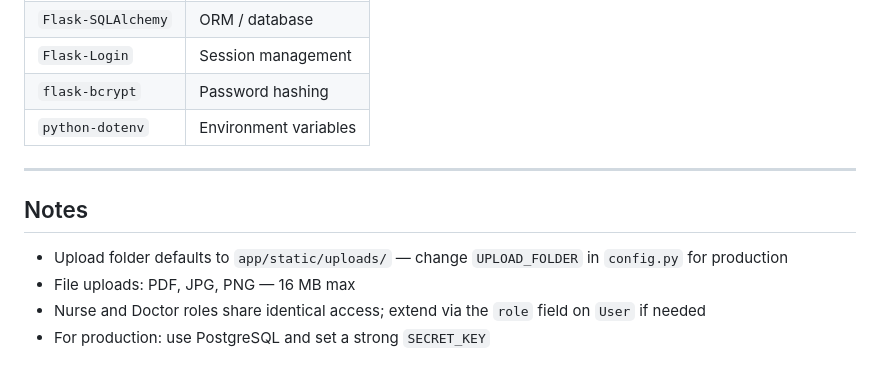
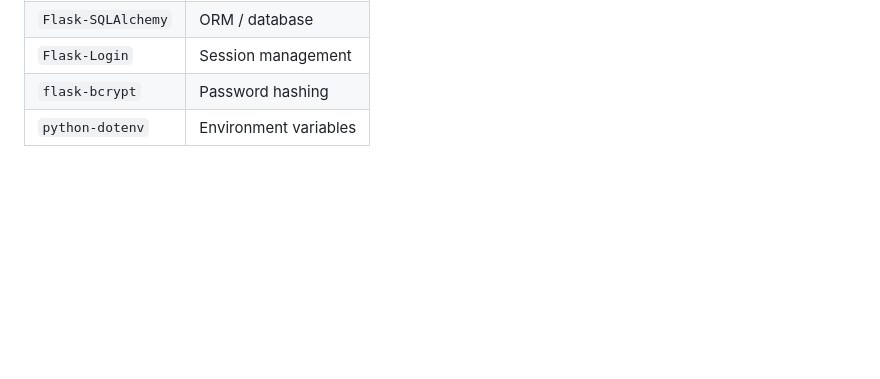
Before and after one commit to harshitacm/TrackLife, a Markdown page: README.md, the part around the change. GitHub-like rendering; blank space fills up the shorter version.

```diff
--- a/README.md
+++ b/README.md
@@ -166,12 +166,3 @@ python run.py
 | `Flask-Login` | Session management |
 | `flask-bcrypt` | Password hashing |
 | `python-dotenv` | Environment variables |
-
----
-
-## Notes
-
-- Upload folder defaults to `app/static/uploads/` — change `UPLOAD_FOLDER` in `config.py` for production
-- File uploads: PDF, JPG, PNG — 16 MB max
-- Nurse and Doctor roles share identical access; extend via the `role` field on `User` if needed
-- For production: use PostgreSQL and set a strong `SECRET_KEY`
```
